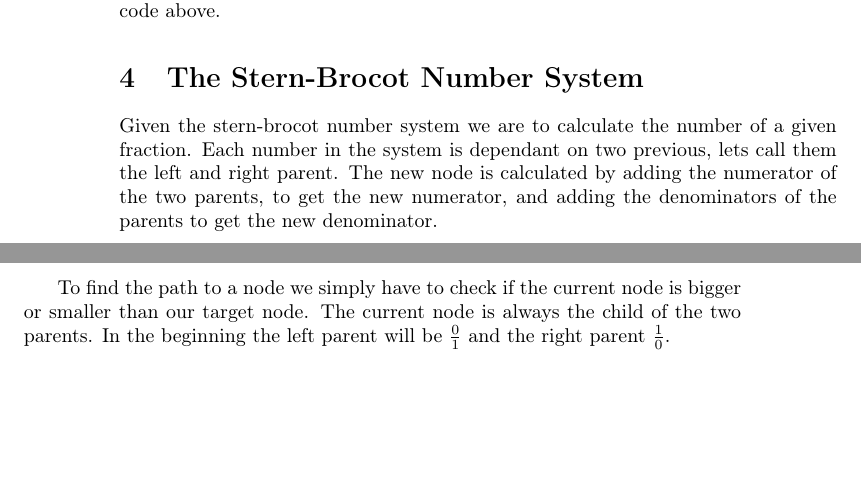
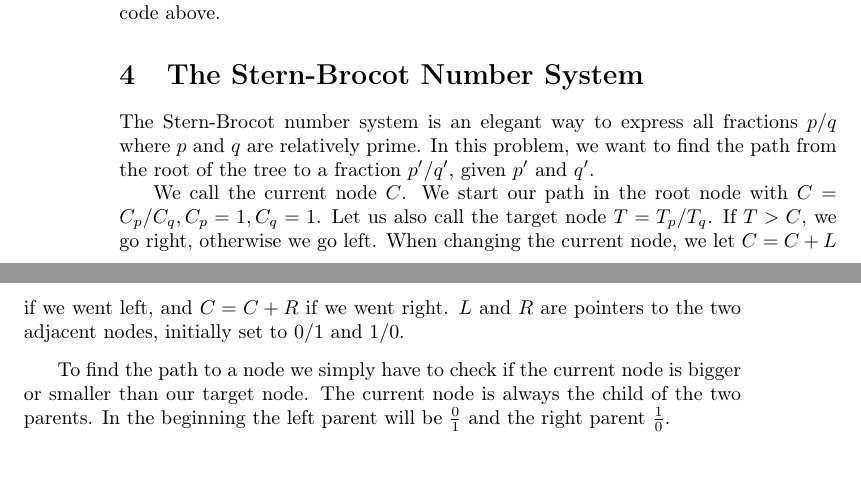
Before and after one commit to ecksun/number-theory-solutions, a LaTeX document (solutions.tex): two parts of pages 2 and 3 of 4, joined at a grey line, cut so that both start at the same text. Compiled offline with pdfLaTeX.

Commit message:
stern-brocot

```diff
--- a/solutions.tex
+++ b/solutions.tex
@@ -209,11 +209,9 @@ point of the cycle, as seen in the pseudo code above.
 
 \section{The Stern-Brocot Number System}
 
-Given the stern-brocot number system we are to calculate the number of a given
-fraction. Each number in the system is dependant on two previous, lets call
-them the left and right parent. The new node is calculated by adding the
-numerator of the two parents, to get the new numerator, and adding the
-denominators of the parents to get the new denominator.
+The Stern-Brocot number system is an elegant way to express all fractions $p/q$ where $p$ and $q$ are relatively prime. In this problem, we want to find the path from the root of the tree to a fraction $p'/q'$, given $p'$ and $q'$.
+
+We call the current node $C$. We start our path in the root node with $C = C_{p}/C_{q}, C_{p} = 1, C_{q} = 1$. Let us also call the target node $T = T_{p}/T_{q}$. If $T > C$, we go right, otherwise we go left. When changing the current node, we let $C = C + L$ if we went left, and $C = C + R$ if we went right. $L$ and $R$ are pointers to the two adjacent nodes, initially set to $0/1$ and $1/0$.
 
 % TODO
 %Parent_l = a/b
```
